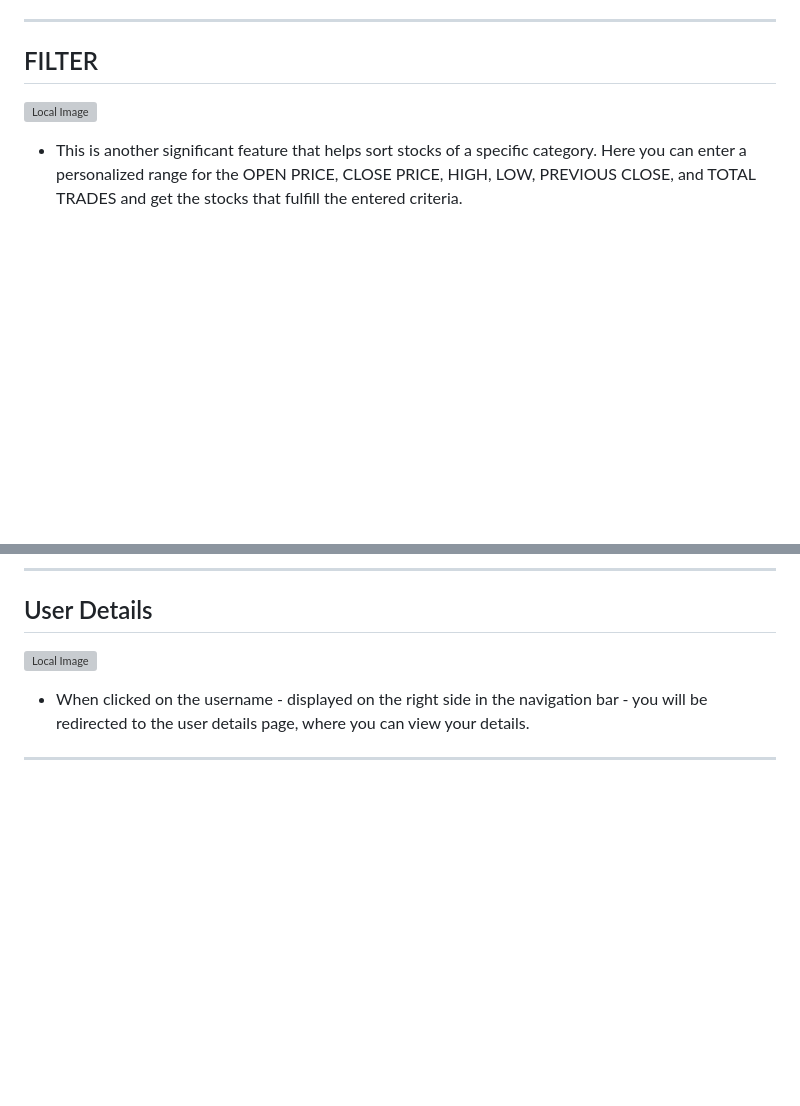
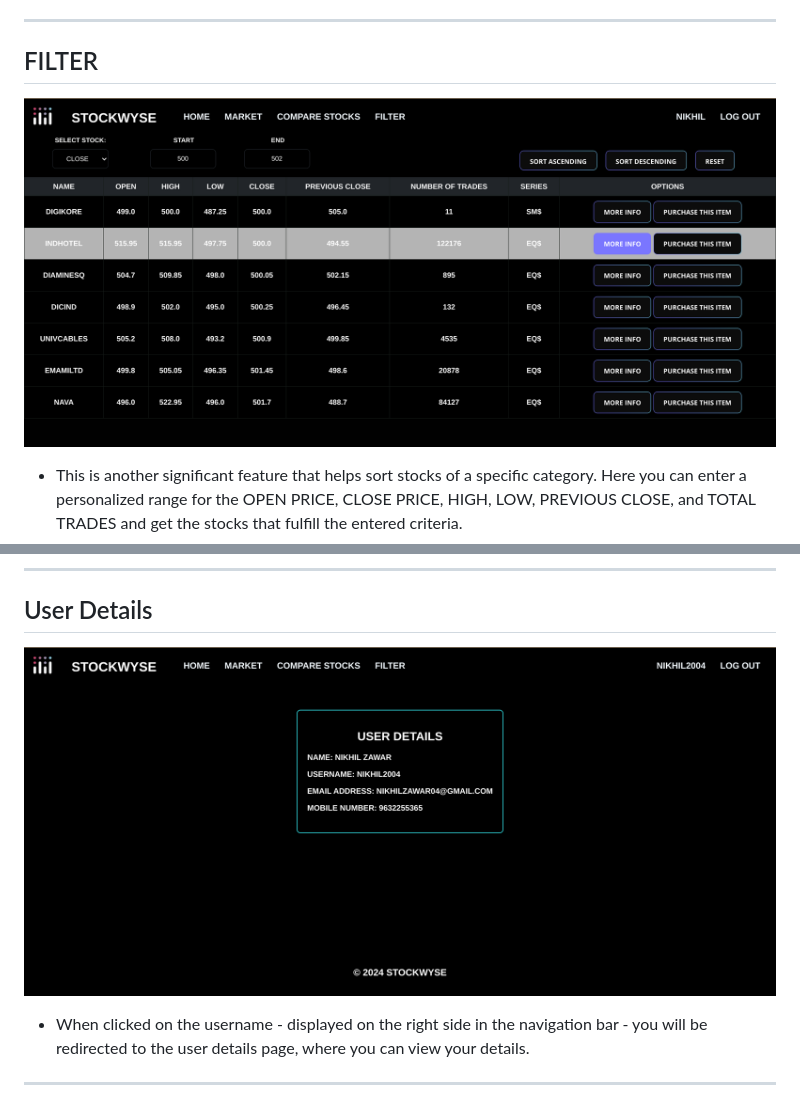
Before and after one commit to MahirPatel16/Trading-Simulator-Analyzer, a Markdown page: README.md, 2 parts joined by grey strips. Drawn GitHub-style; blank space fills up the shorter version; grey boxes are pictures that could not be loaded.

```diff
--- a/README.md
+++ b/README.md
@@ -45,14 +45,14 @@
 ---------
 ----------
 ## FILTER
-![Local Image](/screenshots/filter.jpg)
+![Local Image](/screenshots/filter.png)
 - This is another significant feature that helps sort stocks of a specific category. Here you can enter a personalized range for the OPEN  PRICE, CLOSE PRICE, HIGH, LOW, PREVIOUS CLOSE, and TOTAL TRADES and get the stocks that fulfill the entered criteria.
 - Select the data attribute you want to apply a filter on from the "SELECT STOCK" dropdown. Enter the starting price(value) in the "START" bar and the ending price(value) in the "END" bar. Now, click on "SORT ASCENDING" or "SORT DESCENDING" according to your requirements. You will get all the stocks that abide by the given filter and in the necessary sorted manner.
 - Click on "RESET" to reset back to the default page with no filters applied.
 -------------------
 ---------------
 ## User Details
-![Local Image](/screenshots/userdetails.jpg)
+![Local Image](/screenshots/userdetails.png)
 - When clicked on the username - displayed on the right side in the navigation bar - you will be redirected to the user details page, where you can view your details.
 ----------
 ----------
```
Also changed, not shown: other parts of README.md (+3 -3 lines).
